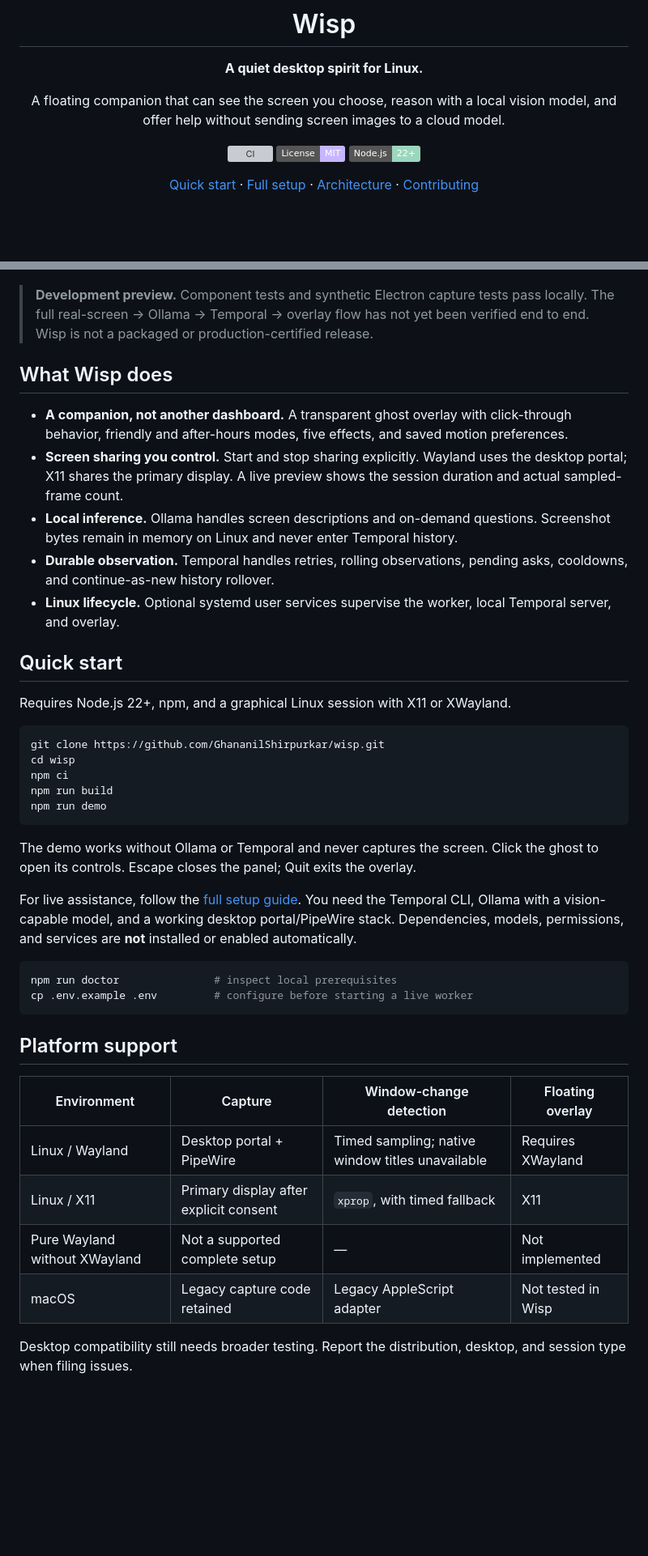
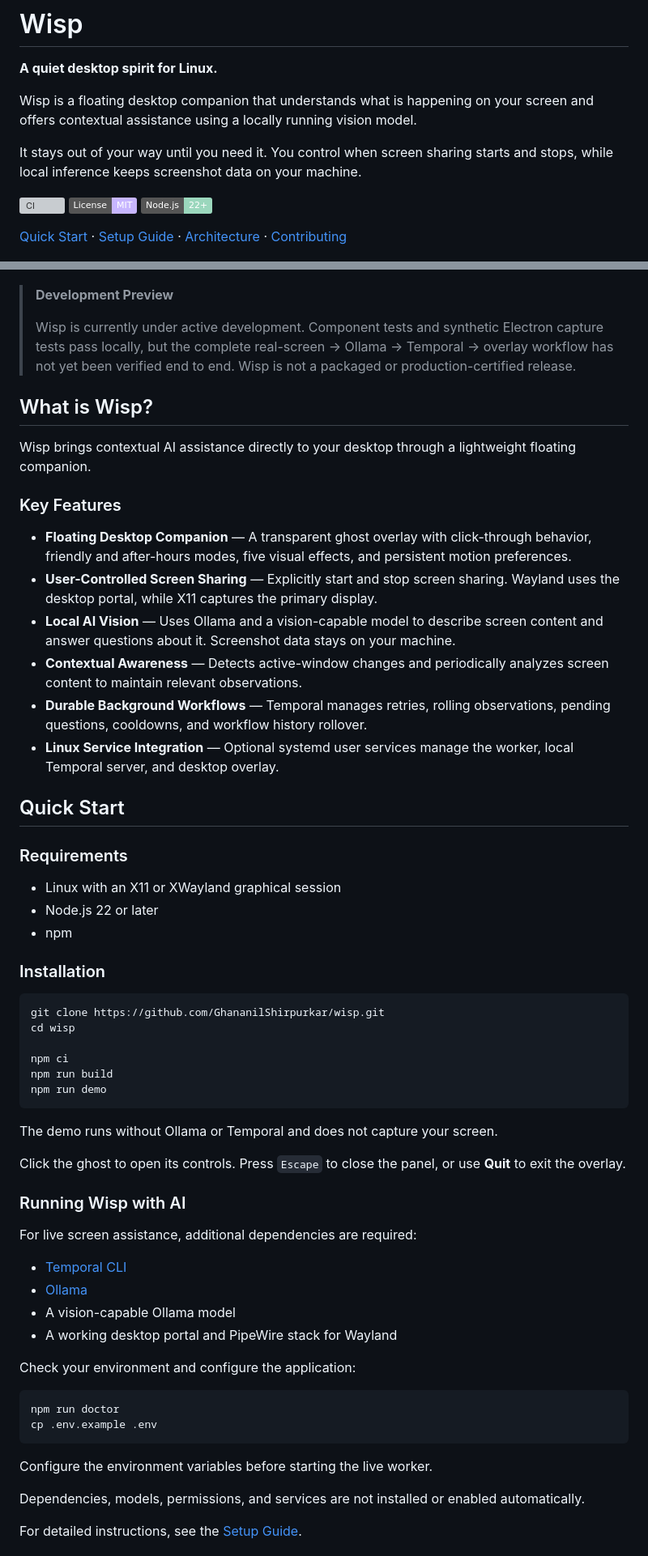
Before and after one commit to GhananilShirpurkar/wisp, a Markdown page: README.md, 2 parts joined by grey strips. Shown at 81% size. GitHub-like rendering; badges without logos; blank space fills up the shorter version; grey boxes are pictures that could not be loaded.

Commit message:
Revise README for improved clarity and structure
Updated README to enhance clarity and organization, including feature descriptions and installation instructions.

````diff
--- a/README.md
+++ b/README.md
@@ -4,57 +2,77 @@
 
 **A quiet desktop spirit for Linux.**
 
-A floating companion that can see the screen you choose, reason with a local vision model, and offer help without sending screen images to a cloud model.
+Wisp is a floating desktop companion that understands what is happening on your screen and offers contextual assistance using a locally running vision model.
+
+It stays out of your way until you need it. You control when screen sharing starts and stops, while local inference keeps screenshot data on your machine.
 
 [![CI](https://github.com/GhananilShirpurkar/wisp/actions/workflows/ci.yml/badge.svg)](https://github.com/GhananilShirpurkar/wisp/actions/workflows/ci.yml)
 [![License: MIT](https://img.shields.io/badge/License-MIT-c7b6ff.svg)](LICENSE)
 [![Node.js](https://img.shields.io/badge/Node.js-22%2B-9bd7bd.svg)](package.json)
 
-[Quick start](#quick-start) · [Full setup](docs/SETUP.md) · [Architecture](docs/ARCHITECTURE.md) · [Contributing](CONTRIBUTING.md)
-
-</div>
+[Quick Start](#quick-start) · [Setup Guide](docs/SETUP.md) · [Architecture](docs/ARCHITECTURE.md) · [Contributing](CONTRIBUTING.md)
 
 ![Wisp screen-sharing window](docs/images/screen-sharing.png)
 
-> **Development preview.** Component tests and synthetic Electron capture tests pass locally. The full real-screen → Ollama → Temporal → overlay flow has not yet been verified end to end. Wisp is not a packaged or production-certified release.
+> **Development Preview**
+>
+> Wisp is currently under active development. Component tests and synthetic Electron capture tests pass locally, but the complete real-screen → Ollama → Temporal → overlay workflow has not yet been verified end to end. Wisp is not a packaged or production-certified release.
 
-## What Wisp does
+## What is Wisp?
 
-- **A companion, not another dashboard.** A transparent ghost overlay with click-through behavior, friendly and after-hours modes, five effects, and saved motion preferences.
-- **Screen sharing you control.** Start and stop sharing explicitly. Wayland uses the desktop portal; X11 shares the primary display. A live preview shows the session duration and actual sampled-frame count.
-- **Local inference.** Ollama handles screen descriptions and on-demand questions. Screenshot bytes remain in memory on Linux and never enter Temporal history.
-- **Durable observation.** Temporal handles retries, rolling observations, pending asks, cooldowns, and continue-as-new history rollover.
-- **Linux lifecycle.** Optional systemd user services supervise the worker, local Temporal server, and overlay.
+Wisp brings contextual AI assistance directly to your desktop through a lightweight floating companion.
 
-## Quick start
+### Key Features
 
-Requires Node.js 22+, npm, and a graphical Linux session with X11 or XWayland.
+- **Floating Desktop Companion** — A transparent ghost overlay with click-through behavior, friendly and after-hours modes, five visual effects, and persistent motion preferences.
+- **User-Controlled Screen Sharing** — Explicitly start and stop screen sharing. Wayland uses the desktop portal, while X11 captures the primary display.
+- **Local AI Vision** — Uses Ollama and a vision-capable model to describe screen content and answer questions about it. Screenshot data stays on your machine.
+- **Contextual Awareness** — Detects active-window changes and periodically analyzes screen content to maintain relevant observations.
+- **Durable Background Workflows** — Temporal manages retries, rolling observations, pending questions, cooldowns, and workflow history rollover.
+- **Linux Service Integration** — Optional systemd user services manage the worker, local Temporal server, and desktop overlay.
 
-```sh
+## Quick Start
+
+### Requirements
+
+- Linux with an X11 or XWayland graphical session
+- Node.js 22 or later
+- npm
+
+### Installation
+
+```bash
 git clone https://github.com/GhananilShirpurkar/wisp.git
 cd wisp
+
 npm ci
 npm run build
 npm run demo
 ```
 
-The demo works without Ollama or Temporal and never captures the screen. Click the ghost to open its controls. Escape closes the panel; Quit exits the overlay.
+The demo runs without Ollama or Temporal and does not capture your screen.
 
-For live assistance, follow the [full setup guide](docs/SETUP.md). You need the Temporal CLI, Ollama with a vision-capable model, and a working desktop portal/PipeWire stack. Dependencies, models, permissions, and services are **not** installed or enabled automatically.
+Click the ghost to open its controls. Press `Escape` to close the panel, or use **Quit** to exit the overlay.
 
-```sh
-npm run doctor               # inspect local prerequisites
-cp .env.example .env         # configure before starting a live worker
+### Running Wisp with AI
+
+For live screen assistance, additional dependencies are required:
+
+- [Temporal CLI](https://docs.temporal.io/cli)
+- [Ollama](https://ollama.com/)
+- A vision-capable Ollama model
+- A working desktop portal and PipeWire stack for Wayland
+
+Check your environment and configure the application:
+
+```bash
+npm run doctor
+cp .env.example .env
 ```
 
-## Platform support
+Configure the environment variables before starting the live worker.
 
-| Environment                   | Capture                                | Window-change detection                          | Floating overlay   |
-| ----------------------------- | -------------------------------------- | ------------------------------------------------ | ------------------ |
-| Linux / Wayland               | Desktop portal + PipeWire              | Timed sampling; native window titles unavailable | Requires XWayland  |
-| Linux / X11                   | Primary display after explicit consent | `xprop`, with timed fallback                     | X11                |
-| Pure Wayland without XWayland | Not a supported complete setup         | —                                                | Not implemented    |
-| macOS                         | Legacy capture code retained           | Legacy AppleScript adapter                       | Not tested in Wisp |
+Dependencies, models, permissions, and services are not installed or enabled automatically.
 
-Desktop compatibility still needs broader testing. Report the distribution, desktop, and session type when filing issues.
+For detailed instructions, see the [Setup Guide](docs/SETUP.md).
 
````
Also changed, not shown: other parts of README.md (+85 -21 lines).
